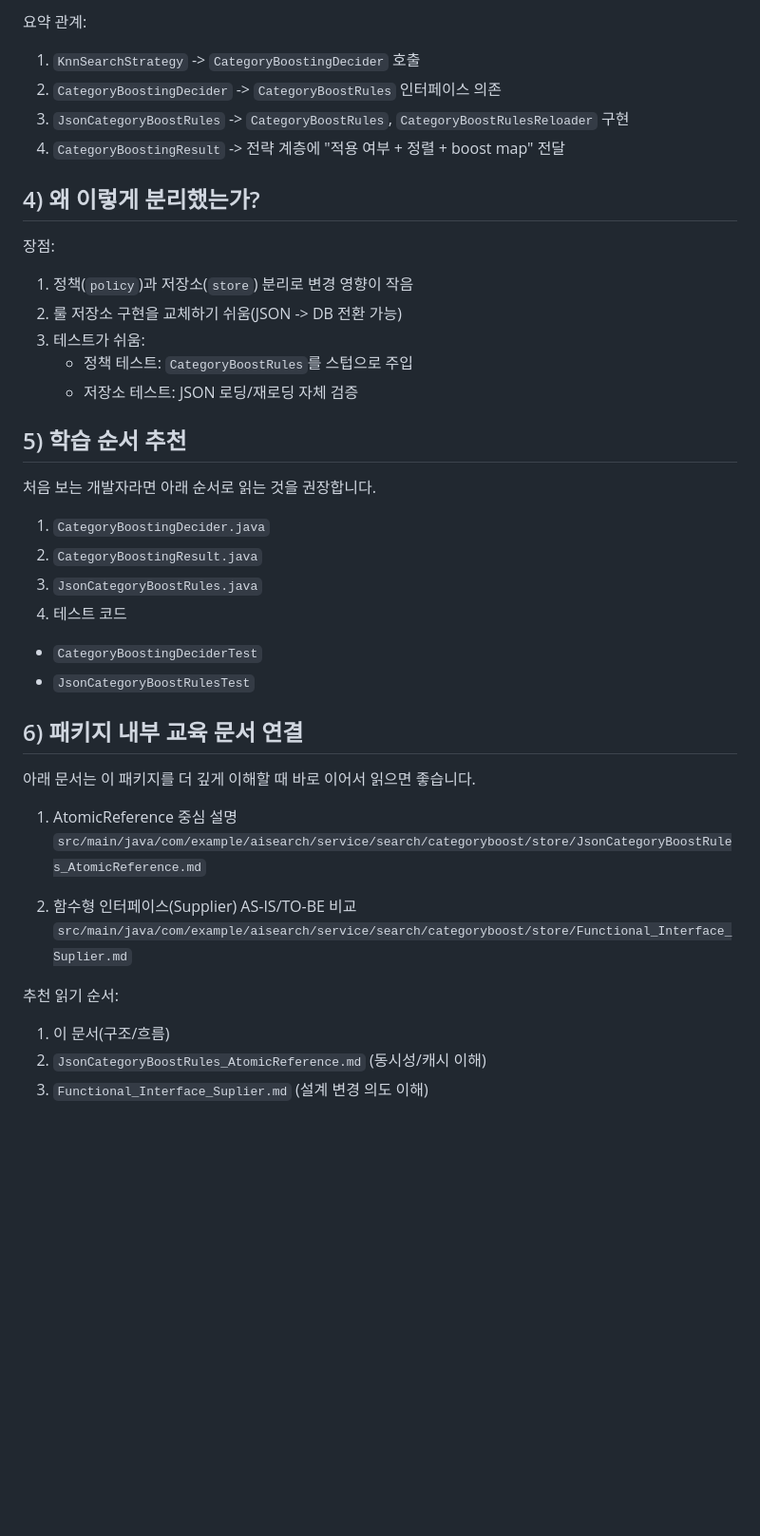
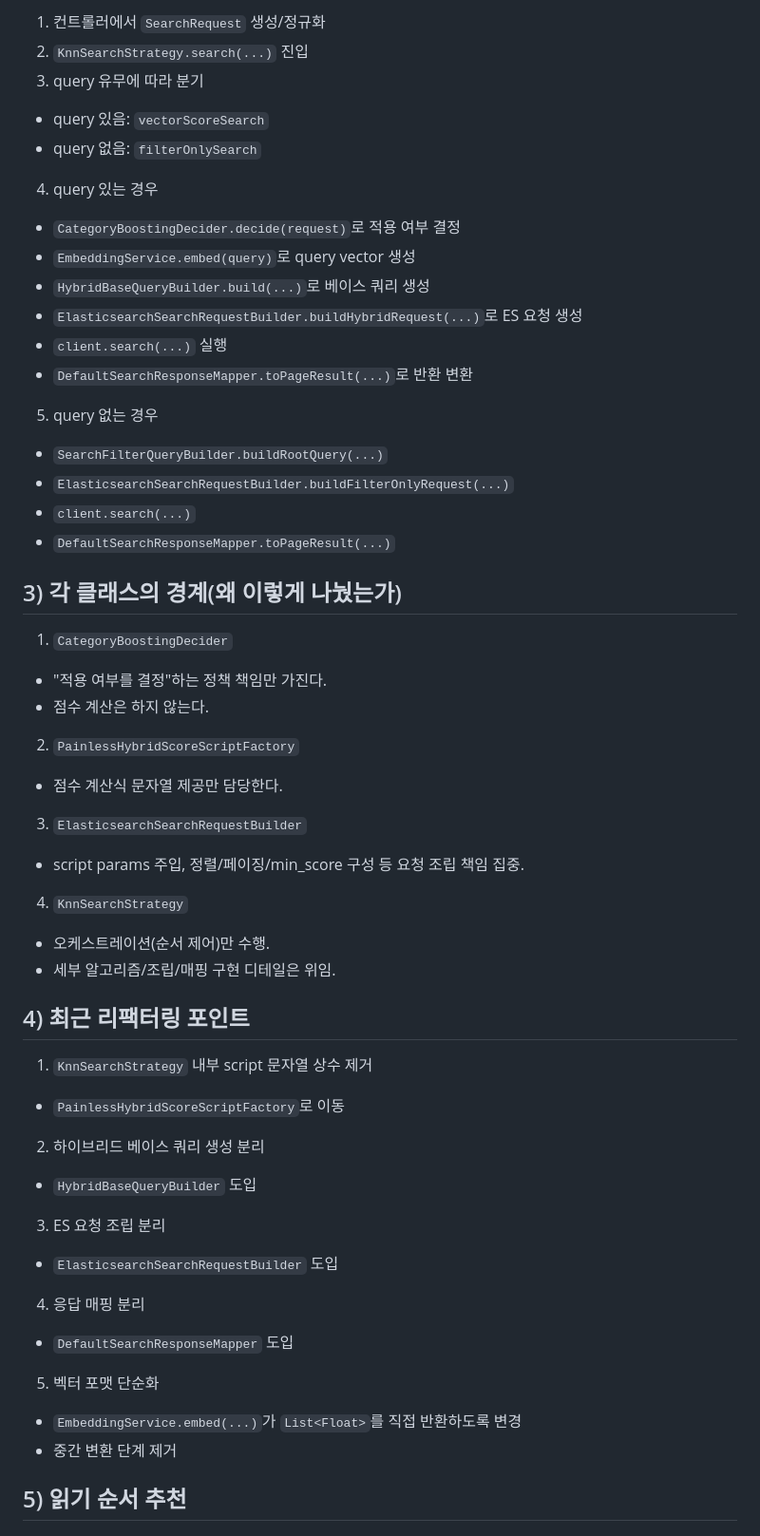
Before and after one commit to Justin-ad-Park/ai-search-gpt, a Markdown page: docs/12.카테고리_부스팅_코드설명.md, the part around one of its changes. Shown at 95% size. GitHub-like rendering; blank space fills up the shorter version.

```diff
--- a/docs/12.카테고리_부스팅_코드설명.md
+++ b/docs/12.카테고리_부스팅_코드설명.md
@@ -63,41 +54,57 @@
 
-요약 관계:
-1. `KnnSearchStrategy` -> `CategoryBoostingDecider` 호출
-2. `CategoryBoostingDecider` -> `CategoryBoostRules` 인터페이스 의존
-3. `JsonCategoryBoostRules` -> `CategoryBoostRules`, `CategoryBoostRulesReloader` 구현
-4. `CategoryBoostingResult` -> 전략 계층에 "적용 여부 + 정렬 + boost map" 전달
+1. 컨트롤러에서 `SearchRequest` 생성/정규화
+2. `KnnSearchStrategy.search(...)` 진입
+3. query 유무에 따라 분기
+- query 있음: `vectorScoreSearch`
+- query 없음: `filterOnlySearch`
 
-## 4) 왜 이렇게 분리했는가?
+4. query 있는 경우
+- `CategoryBoostingDecider.decide(request)`로 적용 여부 결정
+- `EmbeddingService.embed(query)`로 query vector 생성
+- `HybridBaseQueryBuilder.build(...)`로 베이스 쿼리 생성
+- `ElasticsearchSearchRequestBuilder.buildHybridRequest(...)`로 ES 요청 생성
+- `client.search(...)` 실행
+- `DefaultSearchResponseMapper.toPageResult(...)`로 반환 변환
 
-장점:
-1. 정책(`policy`)과 저장소(`store`) 분리로 변경 영향이 작음
-2. 룰 저장소 구현을 교체하기 쉬움(JSON -> DB 전환 가능)
-3. 테스트가 쉬움:
-   - 정책 테스트: `CategoryBoostRules`를 스텁으로 주입
-   - 저장소 테스트: JSON 로딩/재로딩 자체 검증
+5. query 없는 경우
+- `SearchFilterQueryBuilder.buildRootQuery(...)`
+- `ElasticsearchSearchRequestBuilder.buildFilterOnlyRequest(...)`
+- `client.search(...)`
+- `DefaultSearchResponseMapper.toPageResult(...)`
 
-## 5) 학습 순서 추천
+## 3) 각 클래스의 경계(왜 이렇게 나눴는가)
 
-처음 보는 개발자라면 아래 순서로 읽는 것을 권장합니다.
+1. `CategoryBoostingDecider`
+- "적용 여부를 결정"하는 정책 책임만 가진다.
+- 점수 계산은 하지 않는다.
 
-1. `CategoryBoostingDecider.java`
-2. `CategoryBoostingResult.java`
-3. `JsonCategoryBoostRules.java`
-4. 테스트 코드
-- `CategoryBoostingDeciderTest`
-- `JsonCategoryBoostRulesTest`
+2. `PainlessHybridScoreScriptFactory`
+- 점수 계산식 문자열 제공만 담당한다.
 
-## 6) 패키지 내부 교육 문서 연결
+3. `ElasticsearchSearchRequestBuilder`
+- script params 주입, 정렬/페이징/min_score 구성 등 요청 조립 책임 집중.
 
-아래 문서는 이 패키지를 더 깊게 이해할 때 바로 이어서 읽으면 좋습니다.
+4. `KnnSearchStrategy`
+- 오케스트레이션(순서 제어)만 수행.
+- 세부 알고리즘/조립/매핑 구현 디테일은 위임.
 
-1. AtomicReference 중심 설명
-`src/main/java/com/example/aisearch/service/search/categoryboost/store/JsonCategoryBoostRules_AtomicReference.md`
+## 4) 최근 리팩터링 포인트
 
-2. 함수형 인터페이스(Supplier) AS-IS/TO-BE 비교
-`src/main/java/com/example/aisearch/service/search/categoryboost/store/Functional_Interface_Suplier.md`
+1. `KnnSearchStrategy` 내부 script 문자열 상수 제거
+- `PainlessHybridScoreScriptFactory`로 이동
 
-추천 읽기 순서:
-1. 이 문서(구조/흐름)
-2. `JsonCategoryBoostRules_AtomicReference.md` (동시성/캐시 이해)
-3. `Functional_Interface_Suplier.md` (설계 변경 의도 이해)
+2. 하이브리드 베이스 쿼리 생성 분리
+- `HybridBaseQueryBuilder` 도입
+
+3. ES 요청 조립 분리
+- `ElasticsearchSearchRequestBuilder` 도입
+
+4. 응답 매핑 분리
+- `DefaultSearchResponseMapper` 도입
+
+5. 벡터 포맷 단순화
+- `EmbeddingService.embed(...)`가 `List<Float>`를 직접 반환하도록 변경
+- 중간 변환 단계 제거
+
+## 5) 읽기 순서 추천
+
```
Also changed, not shown: other parts of docs/12.카테고리_부스팅_코드설명.md (+64 -44 lines), docs/11.카테고리_부스팅.md (+194 -126 lines).
